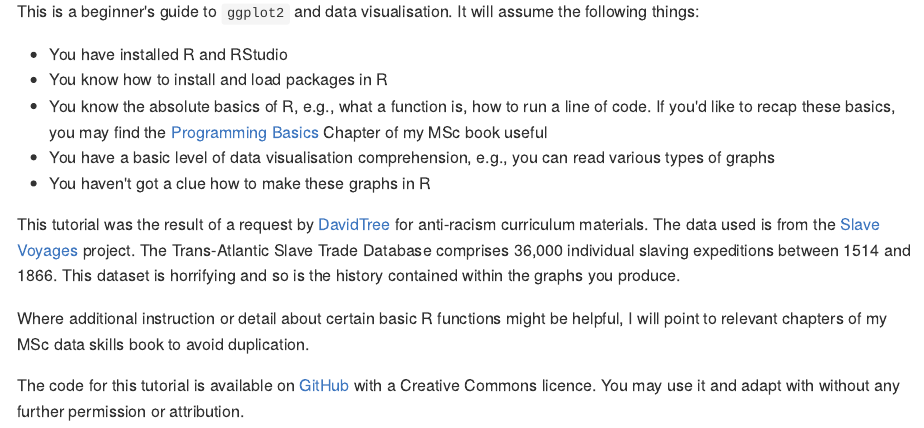
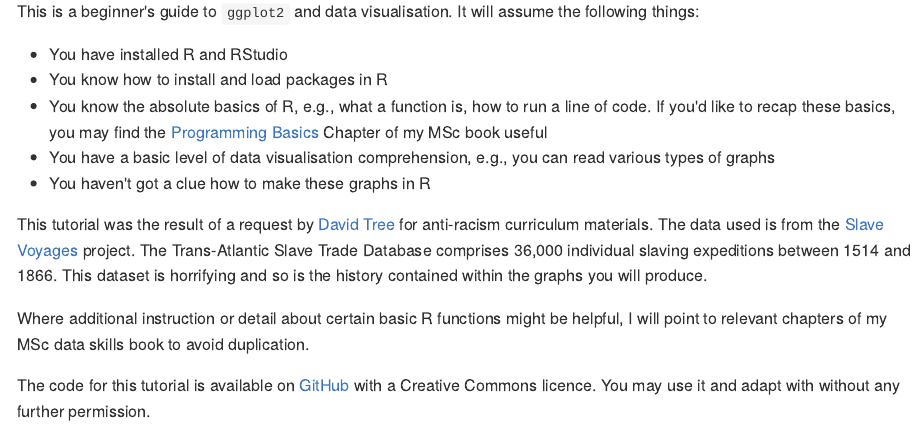
Before and after one commit to babasaraki/slavevoyagedata, an R Markdown document (index.Rmd): the page in a window 1100 px wide, from 110 px down. The pictures show the output file docs/index.md that the author committed with the source, drawn offline in the style of GitHub.

Commit message:
index updates

```diff
--- a/_output.yml
+++ b/_output.yml
@@ -9,7 +9,7 @@ bookdown::gitbook:
       collapse: section
       scroll_highlight: yes
       before: |
-        <li><a href="./">Book Template</a></li>
+        <li><a href="./">Intro to Data Viz</a></li>
       after: |
         <li><a rel="license" href="https://creativecommons.org/licenses/by-sa/4.0/"
             target="blank"><img alt="Creative Commons License"
--- a/index.Rmd
+++ b/index.Rmd
@@ -13,8 +13,8 @@ This is a beginner's guide to `ggplot2` and data visualisation. It will assume t
 * You have a basic level of data visualisation comprehension, e.g., you can read various types of graphs
 * You haven't got a clue how to make these graphs in R
 
-This tutorial was the result of a request by [DavidTree](https://twitter.com/DavidTree) for anti-racism curriculum materials. The data used is from the [Slave Voyages](https://www.slavevoyages.org/) project. The Trans-Atlantic Slave Trade Database comprises 36,000 individual slaving expeditions between 1514 and 1866. This dataset is horrifying and so is the history contained within the graphs you produce.
+This tutorial was the result of a request by [David Tree](https://twitter.com/DavidTree) for anti-racism curriculum materials. The data used is from the [Slave Voyages](https://www.slavevoyages.org/) project. The Trans-Atlantic Slave Trade Database comprises 36,000 individual slaving expeditions between 1514 and 1866. This dataset is horrifying and so is the history contained within the graphs you will produce.
 
 Where additional instruction or detail about certain basic R functions might be helpful, I will point to relevant chapters of my MSc data skills book to avoid duplication.
 
-The code for this tutorial is available on [GitHub](https://github.com/emilynordmann/slavevoyagedata) with a Creative Commons licence. You may use it and adapt with without any further permission or attribution.
+The code for this tutorial is available on [GitHub](https://github.com/emilynordmann/slavevoyagedata) with a Creative Commons licence. You may use it and adapt with without any further permission.
```
Also changed, not shown: docs/index.md, docs/search_index.json, 2 other files.
